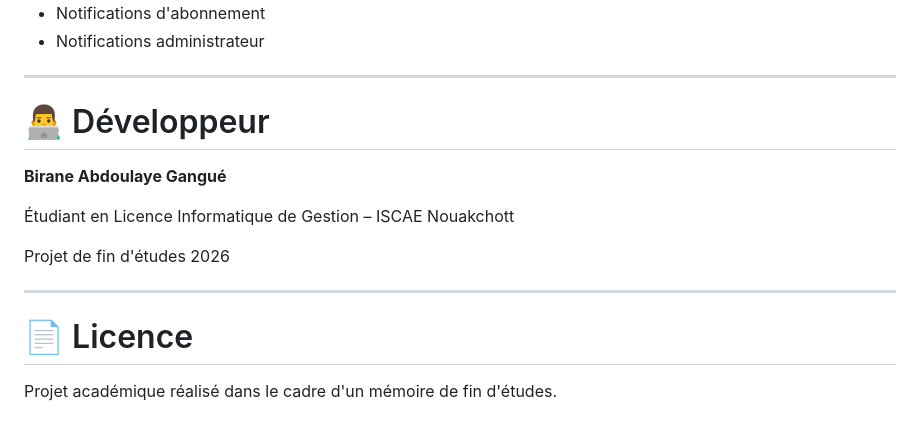
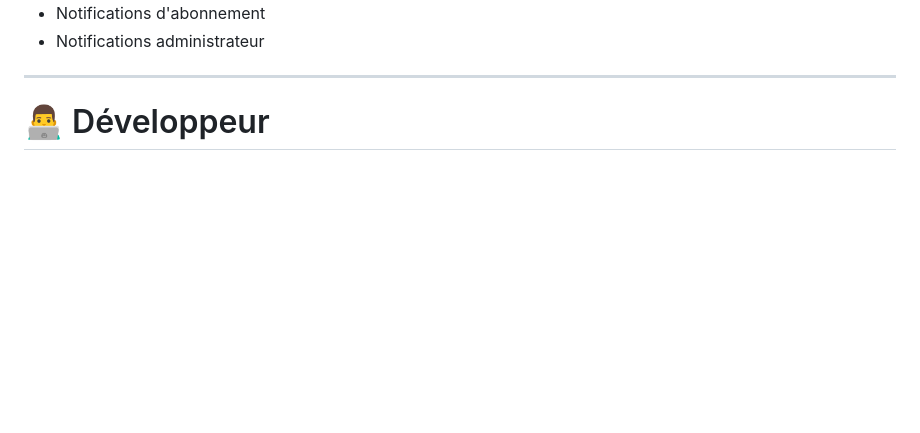
Before and after one commit to Birane2/pharlocate, a Markdown page: README.md, the part around the change. GitHub-like rendering; blank space fills up the shorter version.

Commit message:
Clean up personal information in README
Removed personal information and project details from README.

```diff
--- a/README.md
+++ b/README.md
@@ -190,15 +190,3 @@ Le pharmacien vérifie la transaction avant de confirmer la commande.
 ---
 
 # 👨‍💻 Développeur
-
-**Birane Abdoulaye Gangué**
-
-Étudiant en Licence Informatique de Gestion – ISCAE Nouakchott
-
-Projet de fin d'études 2026
-
----
-
-# 📄 Licence
-
-Projet académique réalisé dans le cadre d'un mémoire de fin d'études.
```
